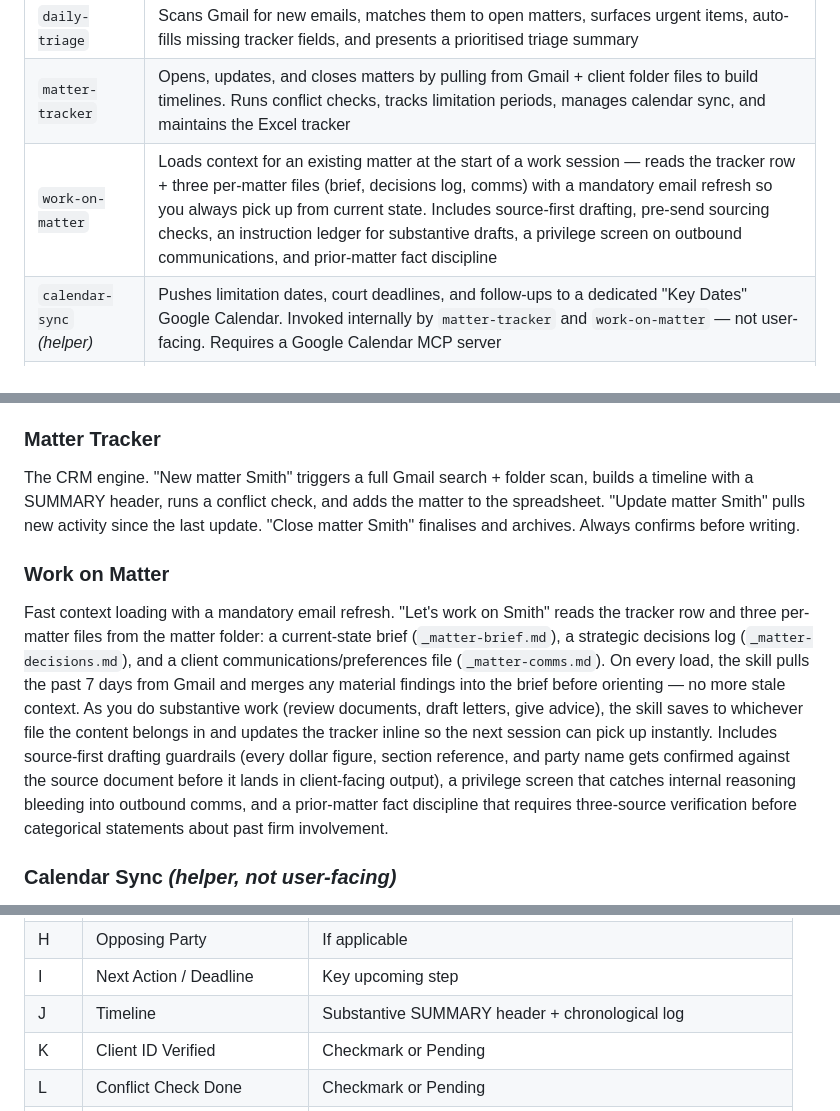
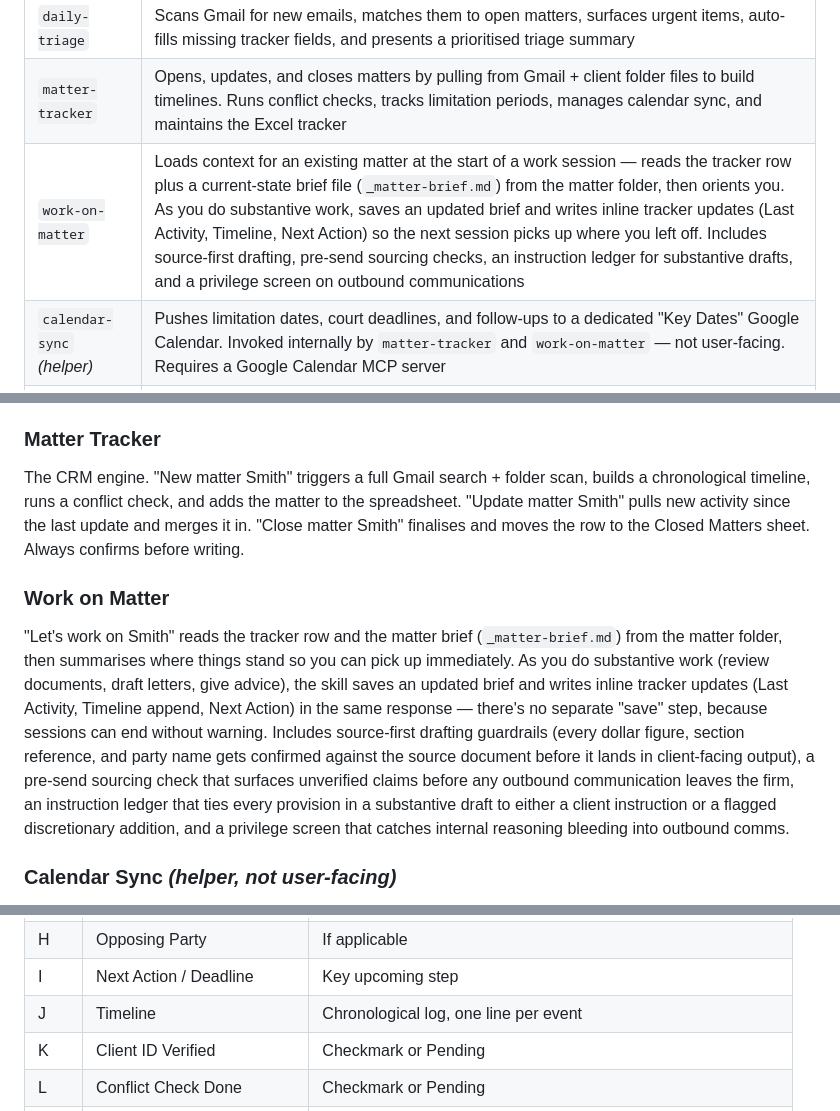
Before and after one commit to lawyered0/lawyered-matter-tracker, a Markdown page: README.md, 3 parts joined by grey strips. Rendered like a GitHub page.

Commit message:
Update README to match current skill behaviour
work-on-matter reads a single brief file (_matter-brief.md), not three;
no auto email refresh on load; no prior-matter fact discipline. Timeline
column J is a chronological log without a SUMMARY header.

Co-Authored-By: Claude Opus 4.6 <noreply@anthropic.com>

```diff
--- a/README.md
+++ b/README.md
@@ -62,7 +62,7 @@ Five Claude skills handle the core workflows:
 |-------|-------------|
 | `daily-triage` | Scans Gmail for new emails, matches them to open matters, surfaces urgent items, auto-fills missing tracker fields, and presents a prioritised triage summary |
 | `matter-tracker` | Opens, updates, and closes matters by pulling from Gmail + client folder files to build timelines. Runs conflict checks, tracks limitation periods, manages calendar sync, and maintains the Excel tracker |
-| `work-on-matter` | Loads context for an existing matter at the start of a work session — reads the tracker row + three per-matter files (brief, decisions log, comms) with a mandatory email refresh so you always pick up from current state. Includes source-first drafting, pre-send sourcing checks, an instruction ledger for substantive drafts, a privilege screen on outbound communications, and prior-matter fact discipline |
+| `work-on-matter` | Loads context for an existing matter at the start of a work session — reads the tracker row plus a current-state brief file (`_matter-brief.md`) from the matter folder, then orients you. As you do substantive work, saves an updated brief and writes inline tracker updates (Last Activity, Timeline, Next Action) so the next session picks up where you left off. Includes source-first drafting, pre-send sourcing checks, an instruction ledger for substantive drafts, and a privilege screen on outbound communications |
 | `calendar-sync` *(helper)* | Pushes limitation dates, court deadlines, and follow-ups to a dedicated "Key Dates" Google Calendar. Invoked internally by `matter-tracker` and `work-on-matter` — not user-facing. Requires a Google Calendar MCP server |
 | `overdue-triage` | The periodic deep sweep. Reviews every open matter for past-date items across Next Action (col I), Limitation Deadline (col R), and Court Deadlines (col S); investigates each, confirms with you one item at a time, and applies approved changes in a single batched write. Meant to run every few weeks |
 
@@ -70,10 +70,10 @@ Five Claude skills handle the core workflows:
 Searches Gmail for recent emails, matches them against open matters by name/email/keyword, classifies urgency (court emails are always urgent), and presents a scannable summary. Auto-fills missing contact info when confident. Categorises unmatched emails into: active matters not yet tracked, new client inquiries, leads, and non-legal.
 
 ### Matter Tracker
-The CRM engine. "New matter Smith" triggers a full Gmail search + folder scan, builds a timeline with a SUMMARY header, runs a conflict check, and adds the matter to the spreadsheet. "Update matter Smith" pulls new activity since the last update. "Close matter Smith" finalises and archives. Always confirms before writing.
+The CRM engine. "New matter Smith" triggers a full Gmail search + folder scan, builds a chronological timeline, runs a conflict check, and adds the matter to the spreadsheet. "Update matter Smith" pulls new activity since the last update and merges it in. "Close matter Smith" finalises and moves the row to the Closed Matters sheet. Always confirms before writing.
 
 ### Work on Matter
-Fast context loading with a mandatory email refresh. "Let's work on Smith" reads the tracker row and three per-matter files from the matter folder: a current-state brief (`_matter-brief.md`), a strategic decisions log (`_matter-decisions.md`), and a client communications/preferences file (`_matter-comms.md`). On every load, the skill pulls the past 7 days from Gmail and merges any material findings into the brief before orienting — no more stale context. As you do substantive work (review documents, draft letters, give advice), the skill saves to whichever file the content belongs in and updates the tracker inline so the next session can pick up instantly. Includes source-first drafting guardrails (every dollar figure, section reference, and party name gets confirmed against the source document before it lands in client-facing output), a privilege screen that catches internal reasoning bleeding into outbound comms, and a prior-matter fact discipline that requires three-source verification before categorical statements about past firm involvement.
+"Let's work on Smith" reads the tracker row and the matter brief (`_matter-brief.md`) from the matter folder, then summarises where things stand so you can pick up immediately. As you do substantive work (review documents, draft letters, give advice), the skill saves an updated brief and writes inline tracker updates (Last Activity, Timeline append, Next Action) in the same response — there's no separate "save" step, because sessions can end without warning. Includes source-first drafting guardrails (every dollar figure, section reference, and party name gets confirmed against the source document before it lands in client-facing output), a pre-send sourcing check that surfaces unverified claims before any outbound communication leaves the firm, an instruction ledger that ties every provision in a substantive draft to either a client instruction or a flagged discretionary addition, and a privilege screen that catches internal reasoning bleeding into outbound comms.
 
 ### Calendar Sync *(helper, not user-facing)*
 Projects the tracker onto a dedicated Google Calendar. Court deadlines, limitation dates, follow-ups, and third-party pings each get a colour-coded event with a 14/7/2/0-day reminder schedule. The tracker is the source of truth; the calendar is a read-only projection.
@@ -96,7 +96,7 @@ The tracker uses two sheets ("Open Matters" and "Closed Matters") with these col
 | G | Last Activity | Updated on every interaction |
 | H | Opposing Party | If applicable |
 | I | Next Action / Deadline | Key upcoming step |
-| J | Timeline | Substantive SUMMARY header + chronological log |
+| J | Timeline | Chronological log, one line per event |
 | K | Client ID Verified | Checkmark or Pending |
 | L | Conflict Check Done | Checkmark or Pending |
 | M-O | Client Email/Phone/Address | Contact info |
```
